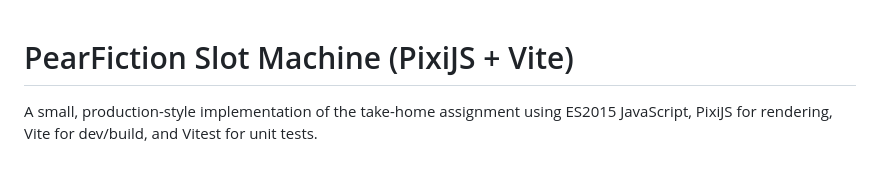
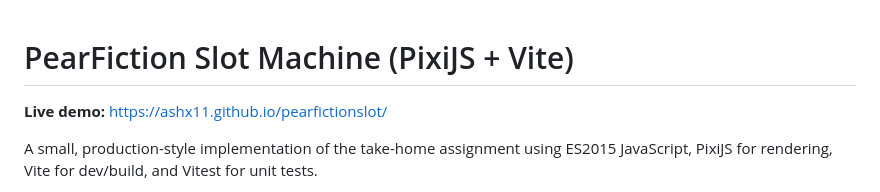
Before and after one commit to Ashx11/pearfictionslot, a Markdown page: README.md, the part around the change. Rendered like a GitHub page; blank space fills up the shorter version.

```diff
--- a/README.md
+++ b/README.md
@@ -1,4 +1,6 @@
 # PearFiction Slot Machine (PixiJS + Vite)
+
+**Live demo:** https://ashx11.github.io/pearfictionslot/
 
 A small, production-style implementation of the take-home assignment using ES2015 JavaScript, PixiJS for rendering, Vite for dev/build, and Vitest for unit tests.
 
```
